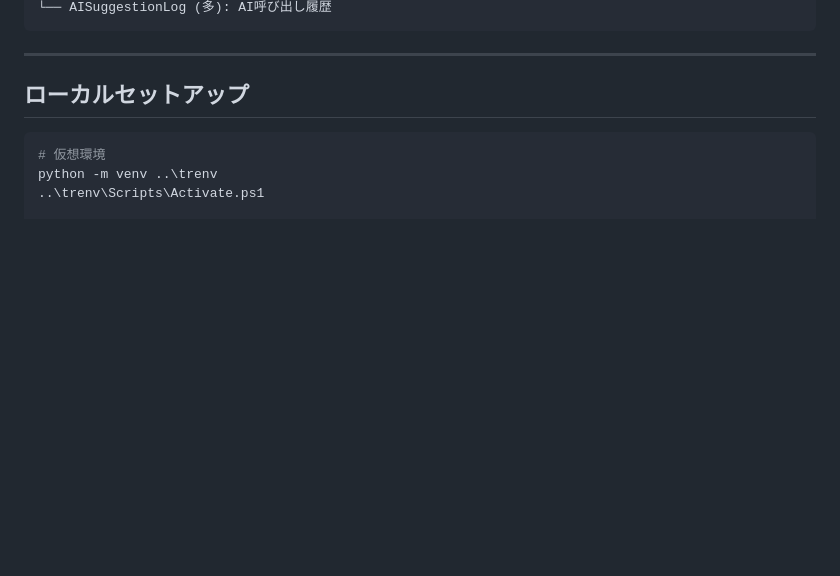
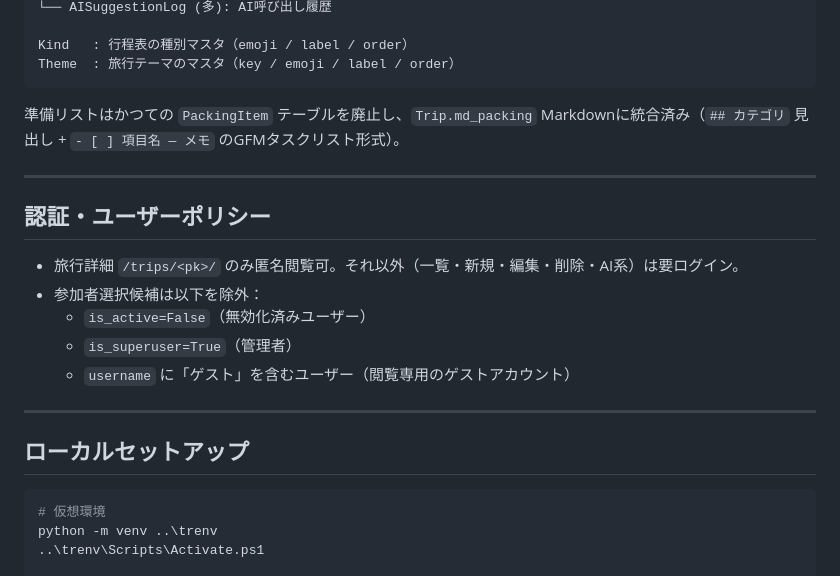
Before and after one commit to Rkawab/TRproject, a Markdown page: README.md, the part around one of its changes. GitHub-like rendering; blank space fills up the shorter version.

````diff
--- a/README.md
+++ b/README.md
@@ -72,5 +80,20 @@ Trip
 └── AISuggestionLog (多): AI呼び出し履歴
+
+Kind   : 行程表の種別マスタ（emoji / label / order）
+Theme  : 旅行テーマのマスタ（key / emoji / label / order）
 ```
+
+準備リストはかつての `PackingItem` テーブルを廃止し、`Trip.md_packing` Markdownに統合済み（`## カテゴリ` 見出し + `- [ ] 項目名 — メモ` のGFMタスクリスト形式）。
+
+---
+
+## 認証・ユーザーポリシー
+
+- 旅行詳細 `/trips/<pk>/` のみ匿名閲覧可。それ以外（一覧・新規・編集・削除・AI系）は要ログイン。
+- 参加者選択候補は以下を除外：
+  - `is_active=False`（無効化済みユーザー）
+  - `is_superuser=True`（管理者）
+  - `username` に「ゲスト」を含むユーザー（閲覧専用のゲストアカウント）
 
 ---
 
````
Also changed, not shown: other parts of README.md (+61 -42 lines).
